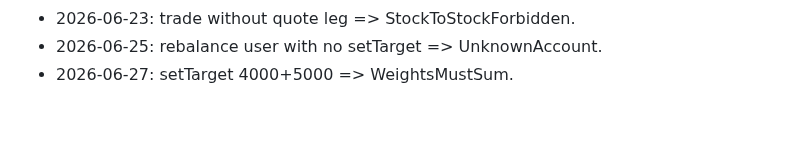
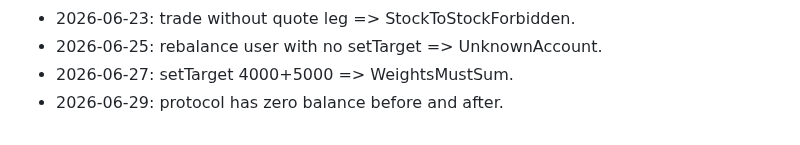
Before and after one commit to AUMZero/aum0, a Markdown page: NOTES.md, the part around the change. GitHub-like rendering.

Commit message:
test: bounty from user's own cash

```diff
--- a/NOTES.md
+++ b/NOTES.md
@@ -62,3 +62,4 @@
 - 2026-06-23: trade without quote leg => StockToStockForbidden.
 - 2026-06-25: rebalance user with no setTarget => UnknownAccount.
 - 2026-06-27: setTarget 4000+5000 => WeightsMustSum.
+- 2026-06-29: protocol has zero balance before and after.
```
